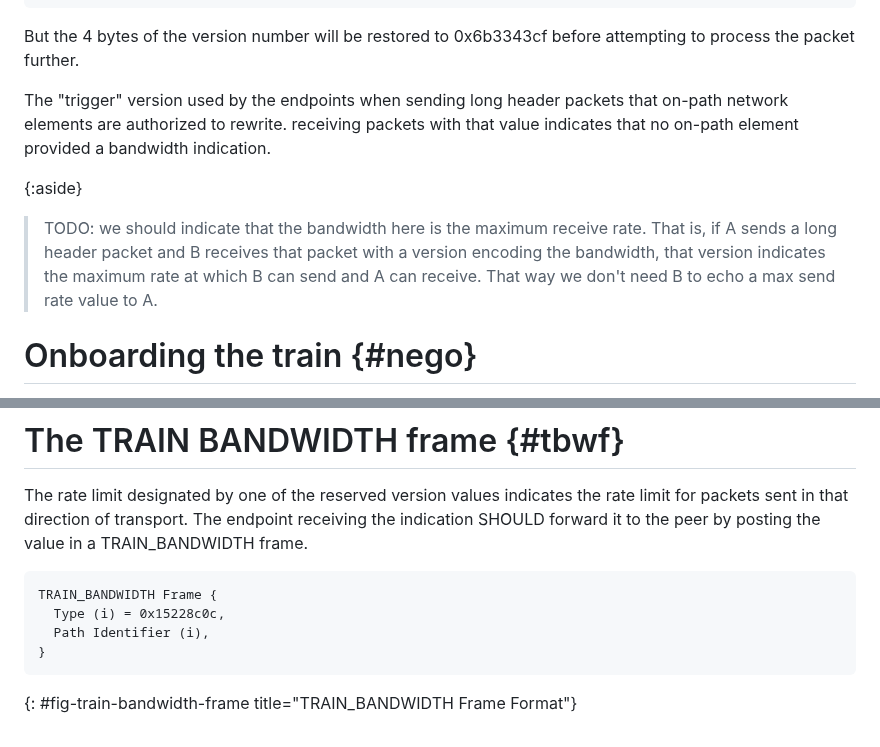
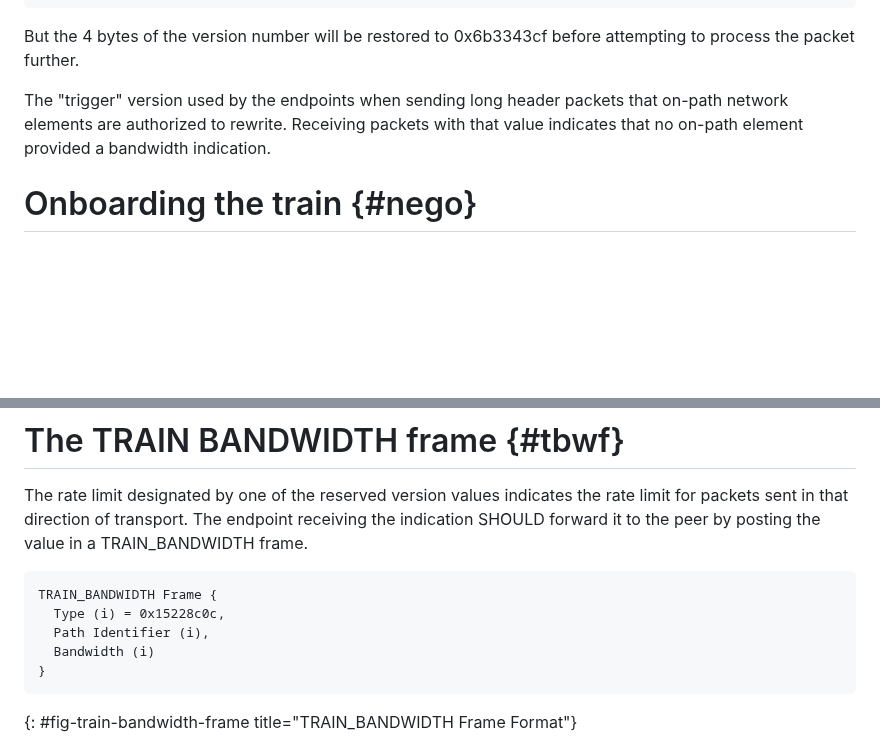
Before and after one commit to martinthomson/train-protocol, a Markdown page: draft-thomson-train-protocol.md, 2 parts joined by grey strips. Drawn GitHub-style; blank space fills up the shorter version.

Commit message:
Changes per Kazuho's review.

```diff
--- a/draft-thomson-train-protocol.md
+++ b/draft-thomson-train-protocol.md
@@ -183,17 +183,9 @@ But the 4 bytes of the version number will be restored to 0x6b3343cf before
 attempting to process the packet further.
 
 The "trigger" version used by the endpoints when sending long header packets
-that on-path network elements are authorized to rewrite. receiving packets
+that on-path network elements are authorized to rewrite. Receiving packets
 with that value indicates that no on-path element provided a bandwidth
 indication.
-
-{:aside}
-> TODO: we should indicate that the bandwidth here is the maximum
-> receive rate. That is, if A sends a long header packet and B receives
-> that packet with a version encoding the bandwidth, that version
-> indicates the maximum rate at which B can send and A can receive.
-> That way we don't need B to echo a max send rate value to A.
-
 
 # Onboarding the train {#nego}
 
@@ -266,6 +258,7 @@ value in a TRAIN_BANDWIDTH frame.
 TRAIN_BANDWIDTH Frame {
   Type (i) = 0x15228c0c,
   Path Identifier (i),
+  Bandwidth (i)
 }
 ~~~
 {: #fig-train-bandwidth-frame title="TRAIN_BANDWIDTH Frame Format"}
```
